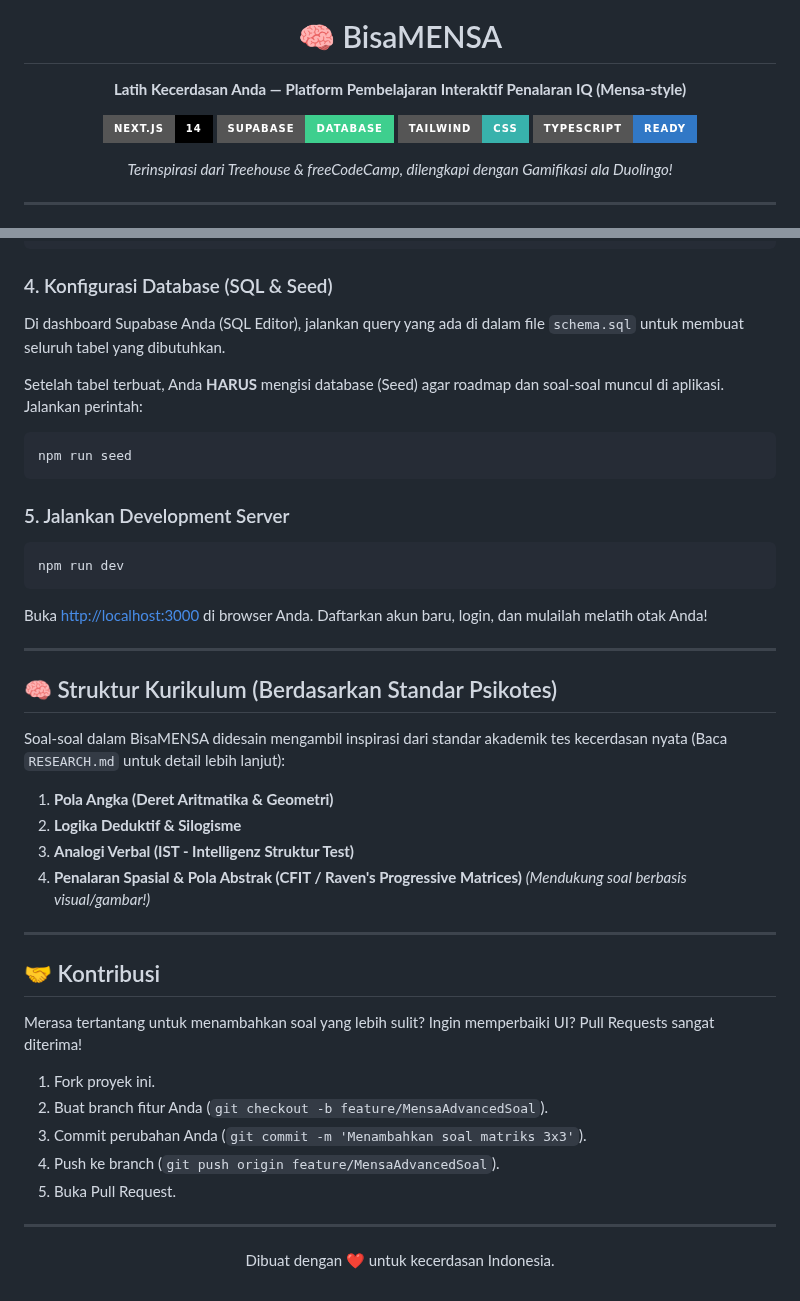
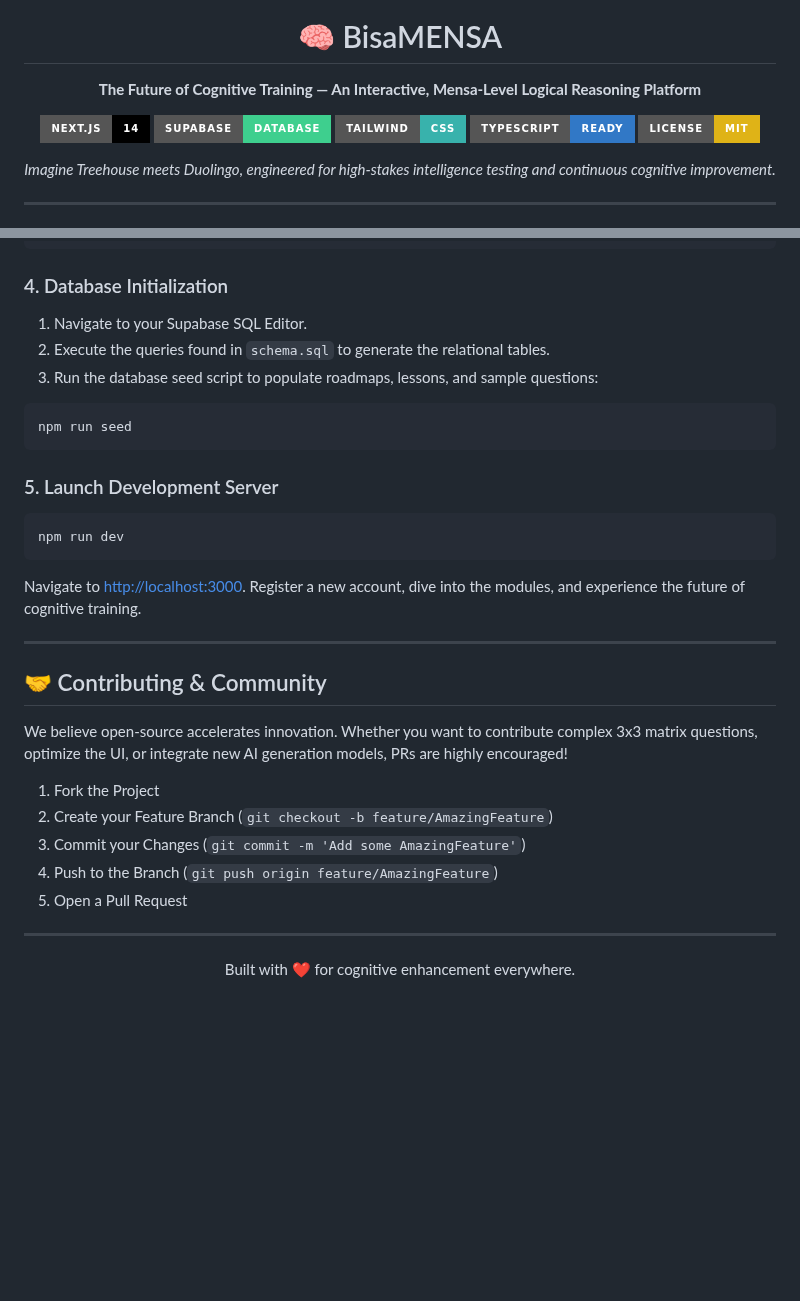
Before and after one commit to kapihimself/MensaTUTOR, a Markdown page: README.md, 2 parts joined by grey strips. Rendered like a GitHub page; badges without logos; blank space fills up the shorter version.

````diff
--- a/README.md
+++ b/README.md
@@ -2,14 +2,15 @@
   <img src="public/next.svg" alt="Next.js" width="120" />
   <br/>
   <h1>🧠 BisaMENSA</h1>
-  <p><strong>Latih Kecerdasan Anda — Platform Pembelajaran Interaktif Penalaran IQ (Mensa-style)</strong></p>
+  <p><strong>The Future of Cognitive Training — An Interactive, Mensa-Level Logical Reasoning Platform</strong></p>
 
   [![Next.js](https://img.shields.io/badge/Next.js-14-black?style=for-the-badge&logo=next.js)](https://nextjs.org/)
   [![Supabase](https://img.shields.io/badge/Supabase-Database-3ECF8E?style=for-the-badge&logo=supabase)](https://supabase.com/)
   [![Tailwind CSS](https://img.shields.io/badge/Tailwind-CSS-38B2AC?style=for-the-badge&logo=tailwind-css)](https://tailwindcss.com/)
   [![TypeScript](https://img.shields.io/badge/TypeScript-Ready-3178C6?style=for-the-badge&logo=typescript)](https://www.typescriptlang.org/)
+  [![License: MIT](https://img.shields.io/badge/License-MIT-yellow.svg?style=for-the-badge)](https://opensource.org/licenses/MIT)
 
-  <p><i>Terinspirasi dari Treehouse & freeCodeCamp, dilengkapi dengan Gamifikasi ala Duolingo!</i></p>
+  <p><i>Imagine Treehouse meets Duolingo, engineered for high-stakes intelligence testing and continuous cognitive improvement.</i></p>
 </div>
 
 ---
@@ -69,44 +84,34 @@ NEXT_PUBLIC_SUPABASE_URL=https://[PROJECT_ID].supabase.co
 NEXT_PUBLIC_SUPABASE_ANON_KEY=[YOUR_ANON_KEY]
 ```
 
-### 4. Konfigurasi Database (SQL & Seed)
-Di dashboard Supabase Anda (SQL Editor), jalankan query yang ada di dalam file `schema.sql` untuk membuat seluruh tabel yang dibutuhkan.
-
-Setelah tabel terbuat, Anda **HARUS** mengisi database (Seed) agar roadmap dan soal-soal muncul di aplikasi. Jalankan perintah:
+### 4. Database Initialization
+1. Navigate to your Supabase SQL Editor.
+2. Execute the queries found in `schema.sql` to generate the relational tables.
+3. Run the database seed script to populate roadmaps, lessons, and sample questions:
 ```bash
 npm run seed
 ```
 
-### 5. Jalankan Development Server
+### 5. Launch Development Server
 ```bash
 npm run dev
 ```
-Buka [http://localhost:3000](http://localhost:3000) di browser Anda. Daftarkan akun baru, login, dan mulailah melatih otak Anda!
+Navigate to [http://localhost:3000](http://localhost:3000). Register a new account, dive into the modules, and experience the future of cognitive training.
 
 ---
 
-## 🧠 Struktur Kurikulum (Berdasarkan Standar Psikotes)
+## 🤝 Contributing & Community
 
-Soal-soal dalam BisaMENSA didesain mengambil inspirasi dari standar akademik tes kecerdasan nyata (Baca `RESEARCH.md` untuk detail lebih lanjut):
-1.  **Pola Angka (Deret Aritmatika & Geometri)**
-2.  **Logika Deduktif & Silogisme**
-3.  **Analogi Verbal (IST - Intelligenz Struktur Test)**
-4.  **Penalaran Spasial & Pola Abstrak (CFIT / Raven's Progressive Matrices)** *(Mendukung soal berbasis visual/gambar!)*
+We believe open-source accelerates innovation. Whether you want to contribute complex 3x3 matrix questions, optimize the UI, or integrate new AI generation models, PRs are highly encouraged!
 
----
-
-## 🤝 Kontribusi
-
-Merasa tertantang untuk menambahkan soal yang lebih sulit? Ingin memperbaiki UI? Pull Requests sangat diterima!
-
-1. Fork proyek ini.
-2. Buat branch fitur Anda (`git checkout -b feature/MensaAdvancedSoal`).
-3. Commit perubahan Anda (`git commit -m 'Menambahkan soal matriks 3x3'`).
-4. Push ke branch (`git push origin feature/MensaAdvancedSoal`).
-5. Buka Pull Request.
+1. Fork the Project
+2. Create your Feature Branch (`git checkout -b feature/AmazingFeature`)
+3. Commit your Changes (`git commit -m 'Add some AmazingFeature'`)
+4. Push to the Branch (`git push origin feature/AmazingFeature`)
+5. Open a Pull Request
 
 ---
 
 <div align="center">
-  <p>Dibuat dengan ❤️ untuk kecerdasan Indonesia.</p>
+  <p>Built with ❤️ for cognitive enhancement everywhere.</p>
 </div>
````
Also changed, not shown: other parts of README.md (+43 -29 lines), RESEARCH.md (+56 -46 lines), assets/screenshots/preview.png (added).
